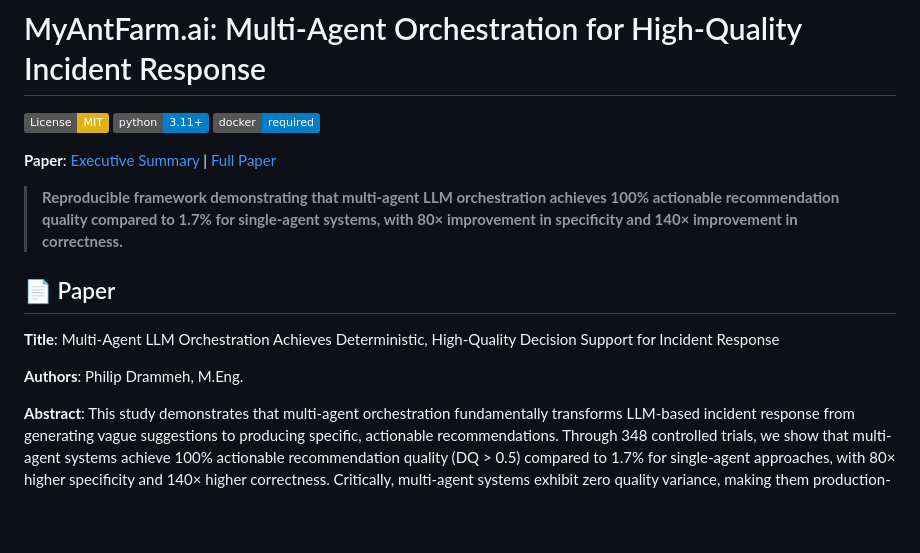
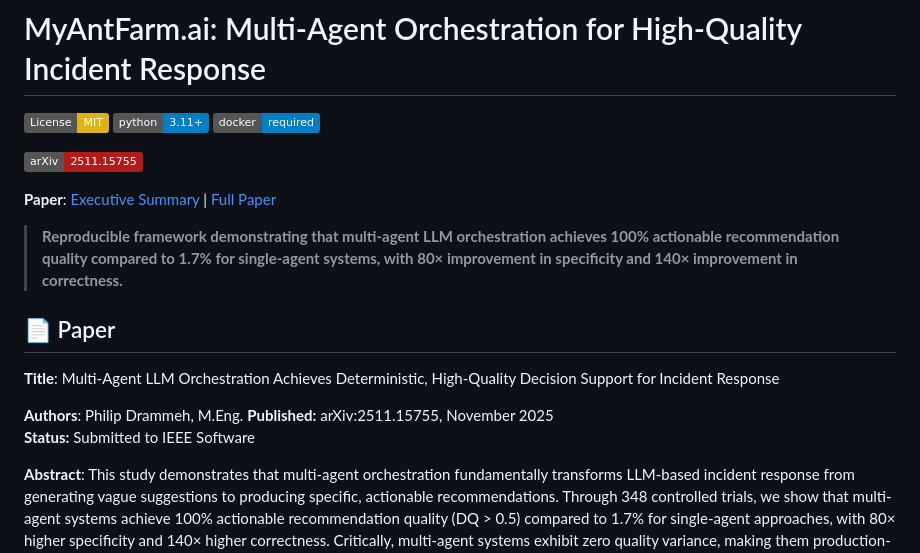
Before and after one commit to Phildram1/myantfarm-ai, a Markdown page: README.md, the part around the change. Drawn GitHub-style; badges without logos; blank space fills up the shorter version.

Commit message:
Update README with arXiv badge and publication info
Added arXiv badge and publication status to README.

```diff
--- a/README.md
+++ b/README.md
@@ -3,6 +3,8 @@
 [![License: MIT](https://img.shields.io/badge/License-MIT-yellow.svg)](https://opensource.org/licenses/MIT)
 [![Python 3.11+](https://img.shields.io/badge/python-3.11+-blue.svg)](https://www.python.org/downloads/)
 [![Docker](https://img.shields.io/badge/docker-required-blue.svg)](https://www.docker.com/)
+
+[![arXiv](https://img.shields.io/badge/arXiv-2511.15755-b31b1b.svg)](https://arxiv.org/abs/2511.15755)
 
 **Paper**: [Executive Summary](https://github.com/Phildram1/myantfarm-ai/blob/main/Docs/Multi-Agent_LLM_Orchestration_Incident_Response_Executive_Summary.pdf) | [Full Paper](https://github.com/Phildram1/myantfarm-ai/blob/main/Docs/Multi-Agent_LLM_Orchestration_Incident-Response_Full.pdf)
 
@@ -13,6 +15,8 @@
 **Title**: Multi-Agent LLM Orchestration Achieves Deterministic, High-Quality Decision Support for Incident Response
 
 **Authors**: Philip Drammeh, M.Eng.
+**Published:** arXiv:2511.15755, November 2025
+**Status:** Submitted to IEEE Software
 
 **Abstract**: This study demonstrates that multi-agent orchestration fundamentally transforms LLM-based incident response from generating vague suggestions to producing specific, actionable recommendations. Through 348 controlled trials, we show that multi-agent systems achieve 100% actionable recommendation quality (DQ > 0.5) compared to 1.7% for single-agent approaches, with 80× higher specificity and 140× higher correctness. Critically, multi-agent systems exhibit zero quality variance, making them production-ready, while single-agent systems produce inconsistent, largely unusable outputs.
 
```
